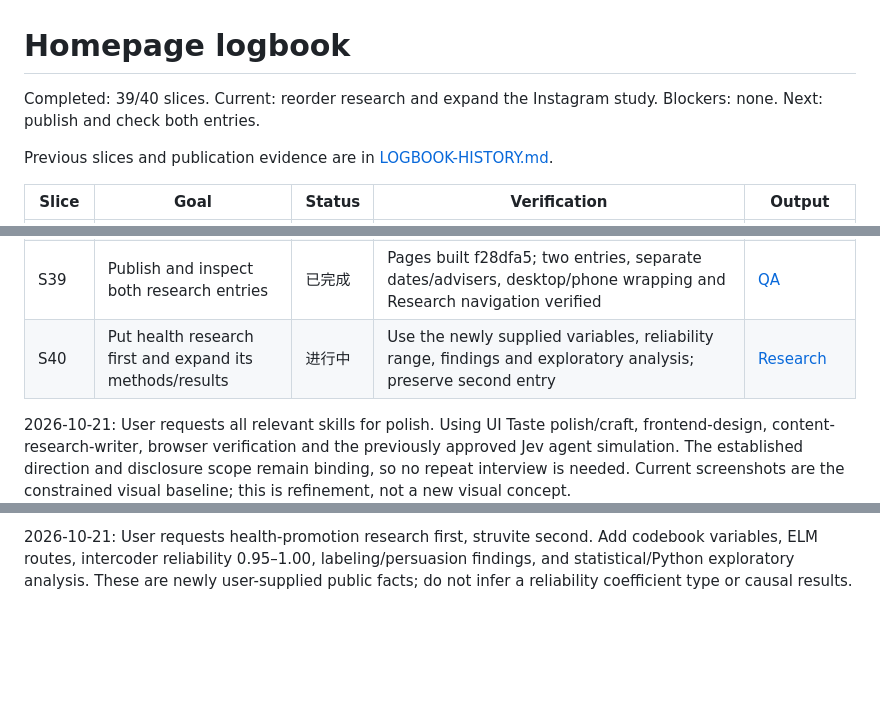
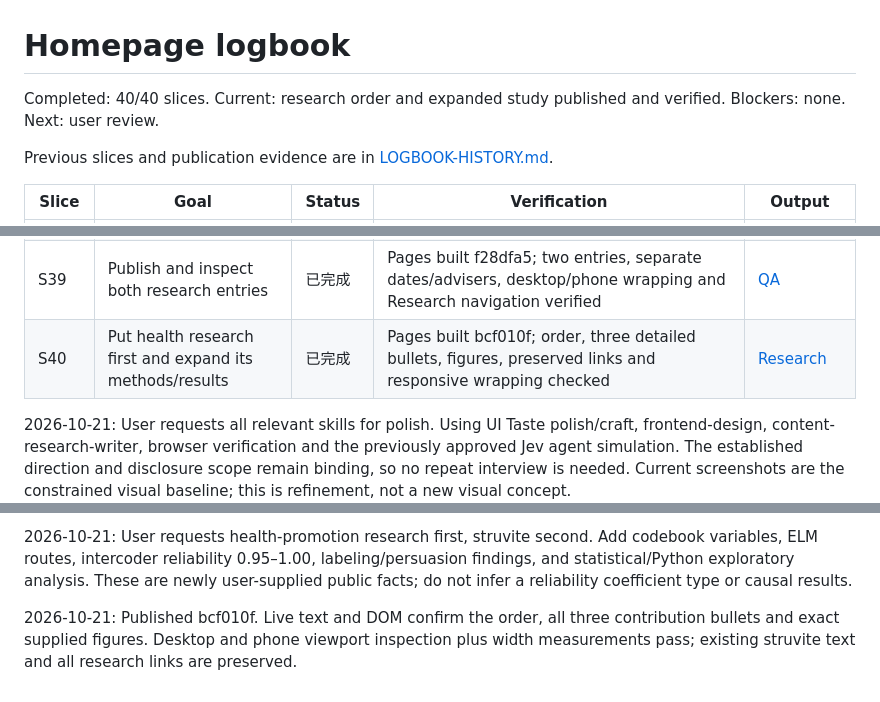
Before and after one commit to JiufuZh/JiufuZh.github.io, a Markdown page: LOGBOOK.md, 3 parts joined by grey strips. Rendered like a GitHub page; blank space fills up the shorter version.

```diff
--- a/LOGBOOK.md
+++ b/LOGBOOK.md
@@ -1,6 +1,6 @@
 # Homepage logbook
 
-Completed: 39/40 slices. Current: reorder research and expand the Instagram study. Blockers: none. Next: publish and check both entries.
+Completed: 40/40 slices. Current: research order and expanded study published and verified. Blockers: none. Next: user review.
 
 Previous slices and publication evidence are in [LOGBOOK-HISTORY.md](LOGBOOK-HISTORY.md).
 
@@ -17,7 +17,7 @@ Previous slices and publication evidence are in [LOGBOOK-HISTORY.md](LOGBOOK-HIS
 | S37 | Rename projects consistently | 已完成 | Pages built 03d339c; navigation/headings/titles verified at desktop and 320px phone size without overflow | [Homepage](index.html) |
 | S38 | Add UAlbany ESE research experience | 已完成 | Facts checked against user text and linked chat; official adviser link verified; 30 references and 19 IDs pass | [Research](index.html#research) |
 | S39 | Publish and inspect both research entries | 已完成 | Pages built f28dfa5; two entries, separate dates/advisers, desktop/phone wrapping and Research navigation verified | [QA](QA.md) |
-| S40 | Put health research first and expand its methods/results | 进行中 | Use the newly supplied variables, reliability range, findings and exploratory analysis; preserve second entry | [Research](index.html#research) |
+| S40 | Put health research first and expand its methods/results | 已完成 | Pages built bcf010f; order, three detailed bullets, figures, preserved links and responsive wrapping checked | [Research](index.html#research) |
 
 2026-10-21: User requests all relevant skills for polish. Using UI Taste polish/craft, frontend-design, content-research-writer, browser verification and the previously approved Jev agent simulation. The established direction and disclosure scope remain binding, so no repeat interview is needed. Current screenshots are the constrained visual baseline; this is refinement, not a new visual concept.
 
@@ -38,3 +38,5 @@ Previous slices and publication evidence are in [LOGBOOK-HISTORY.md](LOGBOOK-HIS
 2026-10-21: Pages built f28dfa5. Live 1440px and 390px layouts inspected; both studies remain readable with no horizontal overflow. Research stays selected, the adviser link matches the official faculty profile, and browser warnings/errors are absent.
 
 2026-10-21: User requests health-promotion research first, struvite second. Add codebook variables, ELM routes, intercoder reliability 0.95–1.00, labeling/persuasion findings, and statistical/Python exploratory analysis. These are newly user-supplied public facts; do not infer a reliability coefficient type or causal results.
+
+2026-10-21: Published bcf010f. Live text and DOM confirm the order, all three contribution bullets and exact supplied figures. Desktop and phone viewport inspection plus width measurements pass; existing struvite text and all research links are preserved.
```
Also changed, not shown: QA.md (+4 -0 lines).
